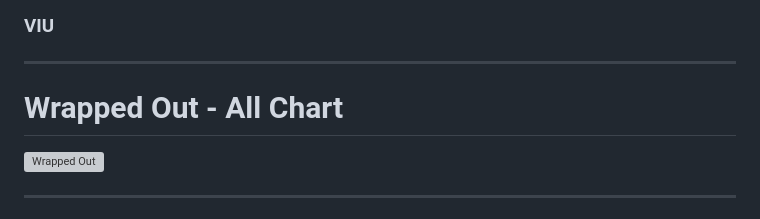
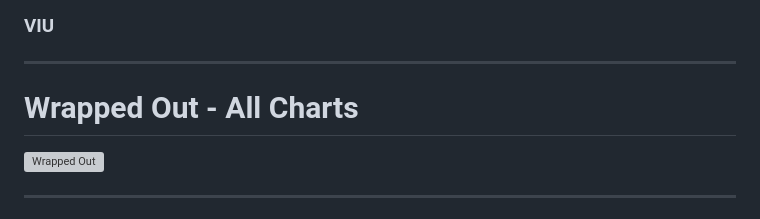
Before and after one commit to scullen99/30DayChartChallenge, a Markdown page: README.md, the part around the change. Rendered like a GitHub page; grey boxes are pictures that could not be loaded.

```diff
--- a/README.md
+++ b/README.md
@@ -6,7 +6,7 @@
 
 ----
 
-# Wrapped Out - All Chart
+# **Wrapped Out** - All Charts
 ![Wrapped Out](https://github.com/scullen99/30DayChartChallenge/blob/main/SergioEstebanTarreroWrappedOut30DayChartChallenge2024.png)
 
 ----
```
